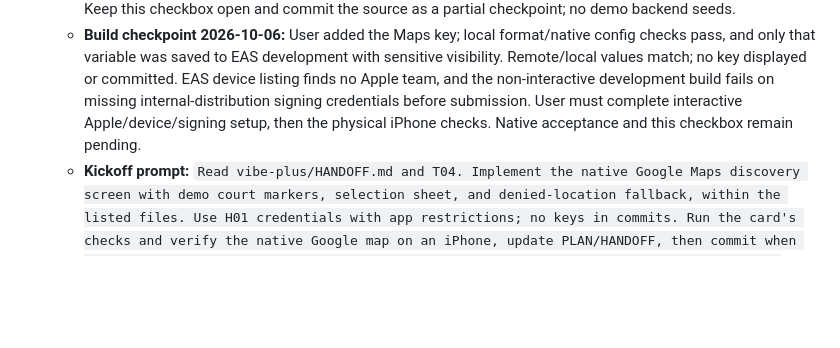
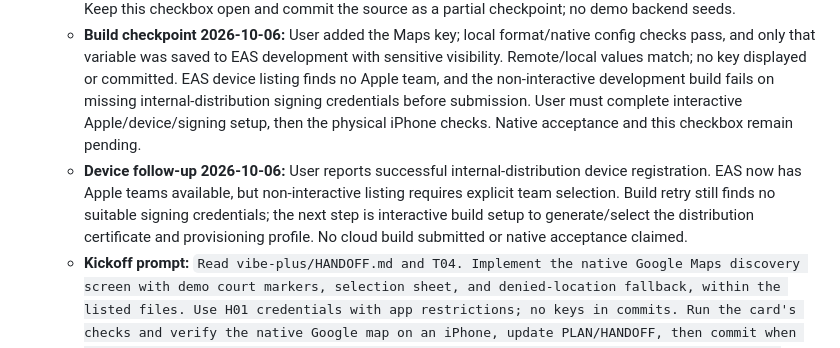
Before and after one commit to rckycls/picklyph, a Markdown page: vibe-plus/PLAN.md, the part around the change. Drawn GitHub-style; blank space fills up the shorter version.

Commit message:
T04 (partial): record device registration progress

```diff
--- a/vibe-plus/PLAN.md
+++ b/vibe-plus/PLAN.md
@@ -93,6 +93,7 @@ Each task ends with its meaningful done-check, a task checkbox update, a short h
   - **Done when:** typecheck/lint/iOS bundle pass and a physical iPhone development build actually displays Google Maps; tap/select markers, recenter, pan, and deny location successfully. Default to a Philippines-wide view without permission. Demo data must be labeled and kept out of production seed data.
   - **Implementation verified 2026-10-05; native acceptance pending:** Google provider screen, three development-only demo locations, selected venue sheet, national reset, optional foreground location, denial/services/timeout fallback, and Settings permission recheck are implemented. SDK-compatible Maps/location/dev-client dependencies and physical-device EAS profile are configured. Typecheck/lint/iOS bundle (1161 modules), 16 discovery/config tests, Expo Doctor 21/21, dependency compatibility, placeholder/ignore/docs checks, and synthetic-key native config introspection pass. EAS project `@rckycls/picklyph` is linked (`c856cbf6-f323-41b7-9e1a-76ef6f5f2146`); user confirmed account/device readiness and `com.rckycls.picklyph`, but explicitly said the Maps key is not saved yet. No real key configured, cloud iOS build submitted, or device interaction verified. Add the restricted key to ignored `.env.local` and EAS development, complete device/signing setup, then perform the card's native checks. Keep this checkbox open and commit the source as a partial checkpoint; no demo backend seeds.
   - **Build checkpoint 2026-10-06:** User added the Maps key; local format/native config checks pass, and only that variable was saved to EAS development with sensitive visibility. Remote/local values match; no key displayed or committed. EAS device listing finds no Apple team, and the non-interactive development build fails on missing internal-distribution signing credentials before submission. User must complete interactive Apple/device/signing setup, then the physical iPhone checks. Native acceptance and this checkbox remain pending.
+  - **Device follow-up 2026-10-06:** User reports successful internal-distribution device registration. EAS now has Apple teams available, but non-interactive listing requires explicit team selection. Build retry still finds no suitable signing credentials; the next step is interactive build setup to generate/select the distribution certificate and provisioning profile. No cloud build submitted or native acceptance claimed.
   - **Kickoff prompt:** `Read vibe-plus/HANDOFF.md and T04. Implement the native Google Maps discovery screen with demo court markers, selection sheet, and denied-location fallback, within the listed files. Use H01 credentials with app restrictions; no keys in commits. Run the card's checks and verify the native Google map on an iPhone, update PLAN/HANDOFF, then commit when done as "T04: add iOS court map". If H01 is missing, record that gate and do independent tasks rather than claiming completion.`
 - [ ] **T05 · Public directory schema and shared contracts** `M` 🤖 `big`
   - **Goal:** venue/court tables with coordinates, publication/claim status, safe public reads, and reusable domain types.
```
Also changed, not shown: vibe-plus/HANDOFF.md (+3 -3 lines).
